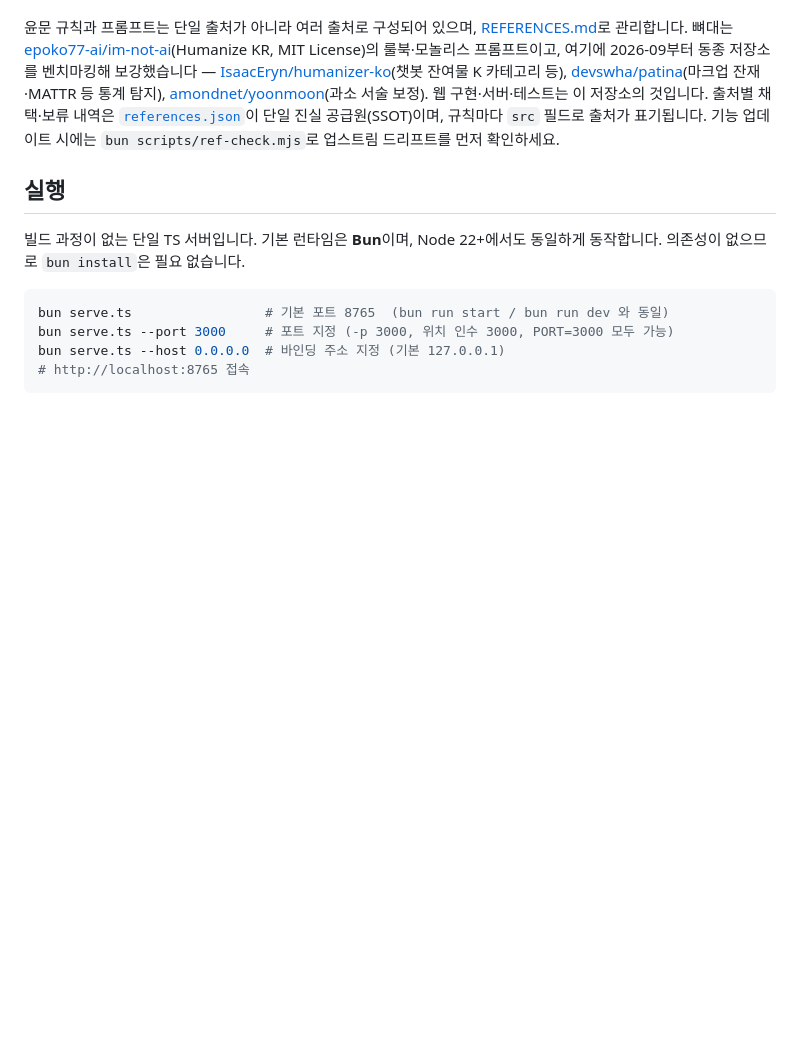
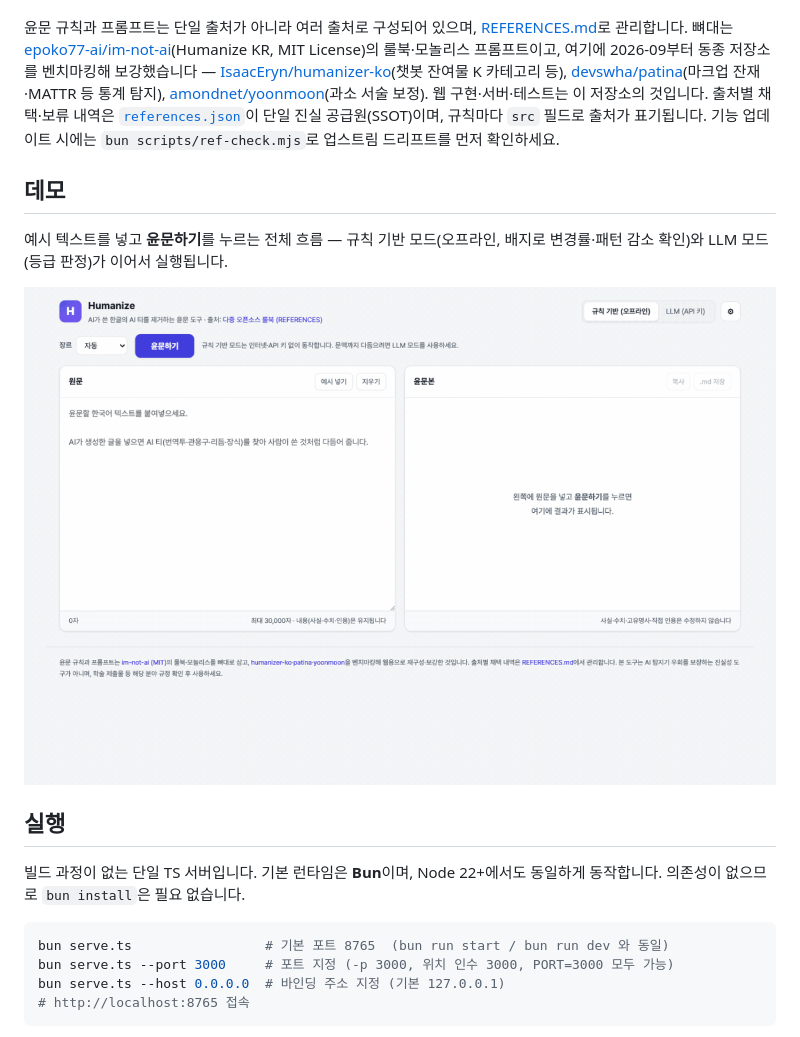
Before and after one commit to 5throck/Humanize, a Markdown page: README.md, the part around the change. Rendered like a GitHub page; pictures changed too: docs/assets/demo.gif (added); blank space fills up the shorter version.

Commit message:
README에 서비스 데모 GIF 추가
실제 서비스를 브라우저로 구동해 캡처한 7개 프레임을 ffmpeg으로
16.3초 GIF(docs/assets/demo.gif, 803KB)로 조립 — README 상단에
데모 섹션으로 삽입.

캡처 시나리오: 랜딩 → 예시 넣기(510자 AI 티 샘플) → 규칙 기반 모드
결과(배지: 17건→8건, 패턴 감소 53%) → 탐지 패턴 칩(A-3·A-8·C-11·D-1 등)
→ LLM 모드 전환(키 설정됨 칩) → 윤문 진행 → LLM 결과(변경률 14.6%,
17건→5건, 등급 C 배지).

```diff
--- a/README.md
+++ b/README.md
@@ -3,6 +3,12 @@
 AI가 쓴 한국어 글의 "AI 티"를 제거하는 윤문 웹앱. 왼쪽 패널에 원문을 넣고 **윤문하기**를 누르면 오른쪽 패널에 다듬어진 글이 표시됩니다.
 
 윤문 규칙과 프롬프트는 단일 출처가 아니라 여러 출처로 구성되어 있으며, [REFERENCES.md](REFERENCES.md)로 관리합니다. 뼈대는 [epoko77-ai/im-not-ai](https://github.com/epoko77-ai/im-not-ai)(Humanize KR, MIT License)의 룰북·모놀리스 프롬프트이고, 여기에 2026-09부터 동종 저장소를 벤치마킹해 보강했습니다 — [IsaacEryn/humanizer-ko](https://github.com/IsaacEryn/humanizer-ko)(챗봇 잔여물 K 카테고리 등), [devswha/patina](https://github.com/devswha/patina)(마크업 잔재·MATTR 등 통계 탐지), [amondnet/yoonmoon](https://github.com/amondnet/yoonmoon)(과소 서술 보정). 웹 구현·서버·테스트는 이 저장소의 것입니다. 출처별 채택·보류 내역은 [`references.json`](references.json)이 단일 진실 공급원(SSOT)이며, 규칙마다 `src` 필드로 출처가 표기됩니다. 기능 업데이트 시에는 `bun scripts/ref-check.mjs`로 업스트림 드리프트를 먼저 확인하세요.
+
+## 데모
+
+예시 텍스트를 넣고 **윤문하기**를 누르는 전체 흐름 — 규칙 기반 모드(오프라인, 배지로 변경률·패턴 감소 확인)와 LLM 모드(등급 판정)가 이어서 실행됩니다.
+
+![Humanize 데모 — 규칙 기반 모드와 LLM 모드 윤문 흐름](docs/assets/demo.gif)
 
 ## 실행
 
```
